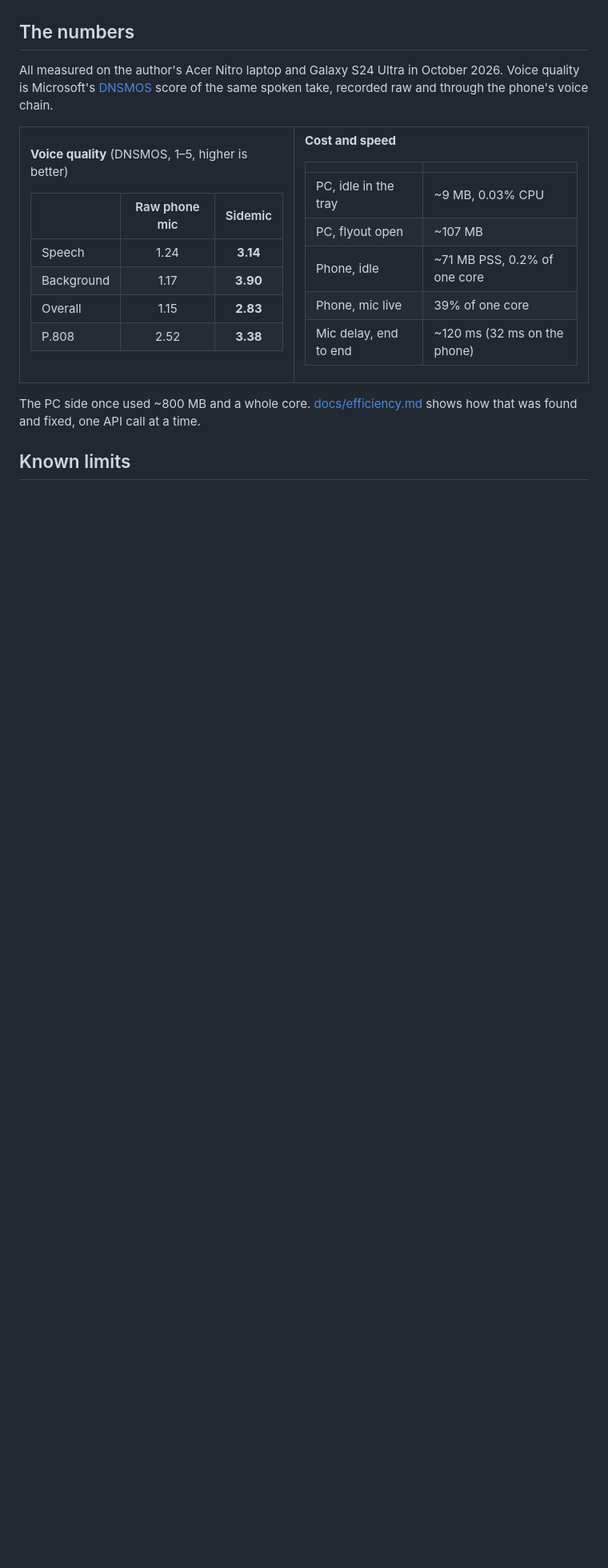
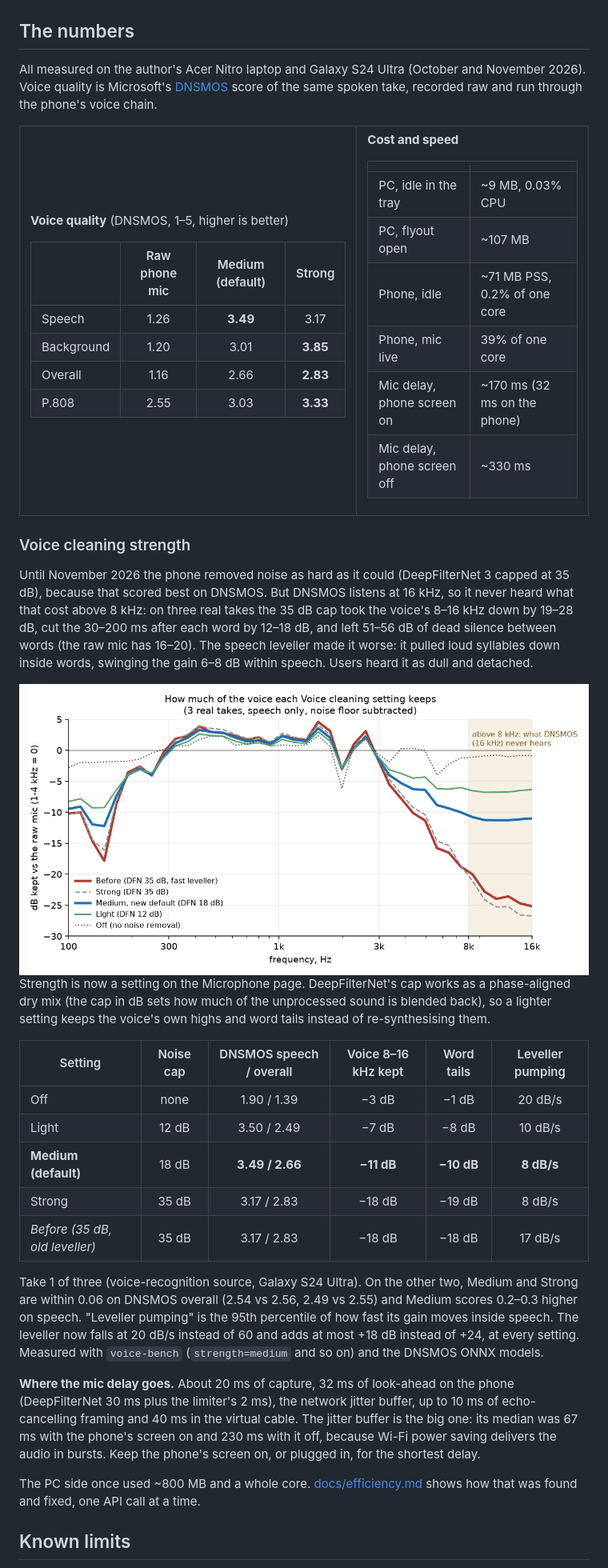
Before and after one commit to Sohwhat6420/sidemic, a Markdown page: README.md, the part around one of its changes. Shown at 80% size. Drawn GitHub-style; pictures changed too: docs/assets/voice-cleaning-spectrum.png (added); folded sections open; blank space fills up the shorter version.

```diff
--- a/README.md
+++ b/README.md
@@ -242,9 +243,9 @@ wrong, right-click the tray icon and choose **Mark a problem now**; the moment i
 
 ## The numbers
 
-All measured on the author's Acer Nitro laptop and Galaxy S24 Ultra in October 2026. Voice quality is Microsoft's
-[DNSMOS](https://github.com/microsoft/DNS-Challenge/tree/master/DNSMOS) score of the same spoken take, recorded raw
-and through the phone's voice chain.
+All measured on the author's Acer Nitro laptop and Galaxy S24 Ultra (October and November 2026). Voice quality is
+Microsoft's [DNSMOS](https://github.com/microsoft/DNS-Challenge/tree/master/DNSMOS) score of the same spoken take,
+recorded raw and run through the phone's voice chain.
 
 <table>
 <tr>
@@ -252,12 +253,12 @@ and through the phone's voice chain.
 
 **Voice quality** (DNSMOS, 1–5, higher is better)
 
-| | Raw phone mic | Sidemic |
-| --- | :---: | :---: |
-| Speech | 1.24 | **3.14** |
-| Background | 1.17 | **3.90** |
-| Overall | 1.15 | **2.83** |
-| P.808 | 2.52 | **3.38** |
+| | Raw phone mic | Medium (default) | Strong |
+| --- | :---: | :---: | :---: |
+| Speech | 1.26 | **3.49** | 3.17 |
+| Background | 1.20 | 3.01 | **3.85** |
+| Overall | 1.16 | 2.66 | **2.83** |
+| P.808 | 2.55 | 3.03 | **3.33** |
 
 </td>
 <td valign="top">
@@ -270,11 +271,47 @@ and through the phone's voice chain.
 | PC, flyout open | ~107 MB |
 | Phone, idle | ~71 MB PSS, 0.2% of one core |
 | Phone, mic live | 39% of one core |
-| Mic delay, end to end | ~120 ms (32 ms on the phone) |
+| Mic delay, phone screen on | ~170 ms (32 ms on the phone) |
+| Mic delay, phone screen off | ~330 ms |
 
 </td>
 </tr>
 </table>
+
+### Voice cleaning strength
+
+Until November 2026 the phone removed noise as hard as it could (DeepFilterNet 3 capped at 35 dB), because that
+scored best on DNSMOS. But DNSMOS listens at 16 kHz, so it never heard what that cost above 8 kHz: on three real
+takes the 35 dB cap took the voice's 8–16 kHz down by 19–28 dB, cut the 30–200 ms after each word by 12–18 dB,
+and left 51–56 dB of dead silence between words (the raw mic has 16–20). The speech leveller made it worse: it
+pulled loud syllables down inside words, swinging the gain 6–8 dB within speech. Users heard it as dull and
+detached.
+
+<img src="docs/assets/voice-cleaning-spectrum.png" alt="Line chart of how much of the voice's spectrum each Voice cleaning setting keeps relative to the raw mic, 100 Hz to 16 kHz. Below 3 kHz all settings are within a few dB of each other. Above 3 kHz the old 35 dB setting falls to about -25 dB at 8 to 16 kHz, Medium stays near -11 dB, Light near -7 dB and Off near 0 dB." width="100%">
+
+Strength is now a setting on the Microphone page. DeepFilterNet's cap works as a phase-aligned dry mix (the cap in
+dB sets how much of the unprocessed sound is blended back), so a lighter setting keeps the voice's own highs and
+word tails instead of re-synthesising them.
+
+| Setting | Noise cap | DNSMOS speech / overall | Voice 8–16 kHz kept | Word tails | Leveller pumping |
+| --- | :---: | :---: | :---: | :---: | :---: |
+| Off | none | 1.90 / 1.39 | −3 dB | −1 dB | 20 dB/s |
+| Light | 12 dB | 3.50 / 2.49 | −7 dB | −8 dB | 10 dB/s |
+| **Medium (default)** | 18 dB | **3.49 / 2.66** | **−11 dB** | **−10 dB** | **8 dB/s** |
+| Strong | 35 dB | 3.17 / 2.83 | −18 dB | −19 dB | 8 dB/s |
+| *Before (35 dB, old leveller)* | 35 dB | 3.17 / 2.83 | −18 dB | −18 dB | 17 dB/s |
+
+Take 1 of three (voice-recognition source, Galaxy S24 Ultra). On the other two, Medium and Strong are within 0.06 on
+DNSMOS overall (2.54 vs 2.56, 2.49 vs 2.55) and Medium scores 0.2–0.3 higher on speech. "Leveller pumping" is the
+95th percentile of how fast its gain moves inside speech. The leveller now falls at 20 dB/s instead of 60 and adds
+at most +18 dB instead of +24, at every setting. Measured with
+`voice-bench` (`strength=medium` and so on) and the DNSMOS ONNX models.
+
+**Where the mic delay goes.** About 20 ms of capture, 32 ms of look-ahead on the phone (DeepFilterNet 30 ms plus
+the limiter's 2 ms), the network jitter buffer, up to 10 ms of echo-cancelling framing and 40 ms in the virtual
+cable. The jitter buffer is the big one: its median was 67 ms with the phone's screen on and 230 ms with it off,
+because Wi-Fi power saving delivers the audio in bursts. Keep the phone's screen on, or plugged in, for the
+shortest delay.
 
 The PC side once used ~800 MB and a whole core. [docs/efficiency.md](docs/efficiency.md) shows how that was found
 and fixed, one API call at a time.
```
Also changed, not shown: other parts of README.md (+4 -3 lines), 7 other files.
